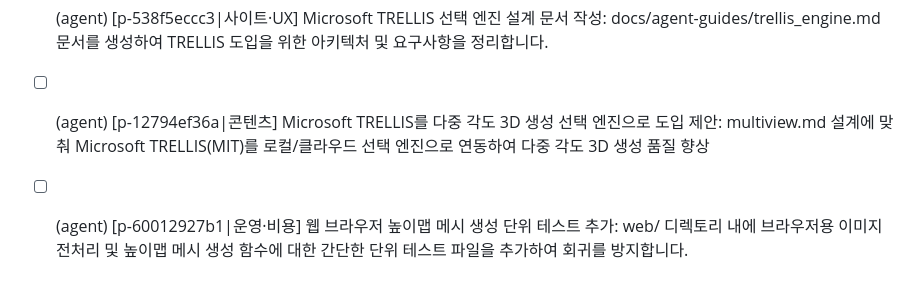
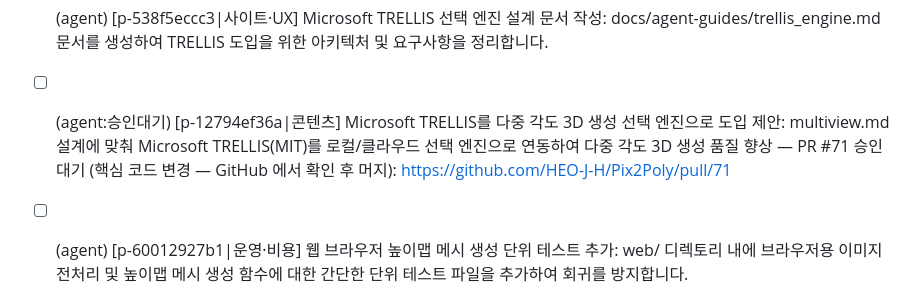
Before and after one commit to HEO-J-H/Pix2Poly, a Markdown page: .agent/TODO.md, the part around the change. Drawn GitHub-style.

Commit message:
chore(agent): 과제 상태 [skip ci]

```diff
--- a/.agent/TODO.md
+++ b/.agent/TODO.md
@@ -91,6 +91,6 @@
 - [ ] (agent:보류) [p-7b5ecfcde1|운영·비용] 깃허브 RAG 오픈소스 Pix2Poly 반영 타당성 검토: docs/rag_review.md 문서를 생성하여 RAG 오픈소스와 사진 기반 3D 생성 툴(Pix2Poly) 간의 연계 가능성 및 실효성을 검토합니다. — 같은 과제 2회 실패 — 마지막 사유: [4] review=revise tests=True security=[] approve=False
 - [x] (agent) [p-2fe606f45b|사이트·UX] Microsoft TRELLIS 설계 문서 기반 브랜치 작업 시작: docs/ 폴더에 TRELLIS 연동 세부 구현 계획을 보완하고 코딩 에이전트가 단위를 테스트하도록 유도합니다.
 - [x] (agent) [p-538f5eccc3|사이트·UX] Microsoft TRELLIS 선택 엔진 설계 문서 작성: docs/agent-guides/trellis_engine.md 문서를 생성하여 TRELLIS 도입을 위한 아키텍처 및 요구사항을 정리합니다.
-- [ ] (agent) [p-12794ef36a|콘텐츠] Microsoft TRELLIS를 다중 각도 3D 생성 선택 엔진으로 도입 제안: multiview.md 설계에 맞춰 Microsoft TRELLIS(MIT)를 로컬/클라우드 선택 엔진으로 연동하여 다중 각도 3D 생성 품질 향상
+- [ ] (agent:승인대기) [p-12794ef36a|콘텐츠] Microsoft TRELLIS를 다중 각도 3D 생성 선택 엔진으로 도입 제안: multiview.md 설계에 맞춰 Microsoft TRELLIS(MIT)를 로컬/클라우드 선택 엔진으로 연동하여 다중 각도 3D 생성 품질 향상 — PR #71 승인 대기 (핵심 코드 변경 — GitHub 에서 확인 후 머지): https://github.com/HEO-J-H/Pix2Poly/pull/71
 - [ ] (agent) [p-60012927b1|운영·비용] 웹 브라우저 높이맵 메시 생성 단위 테스트 추가: web/ 디렉토리 내에 브라우저용 이미지 전처리 및 높이맵 메시 생성 함수에 대한 간단한 단위 테스트 파일을 추가하여 회귀를 방지합니다.
 - [ ] (agent) [p-0f12bafce2|운영·비용] 3D 생성 프롬프트용 경량 텍스트 검색 구조 검토: docs/rag_review.md를 수정하여, 외부 대형 RAG 대신 로컬 메타데이터(예: 3D 모델 Prompt 가이드)를 위한 간단한 검색 및 참조 구조를 검토합니다.
```
